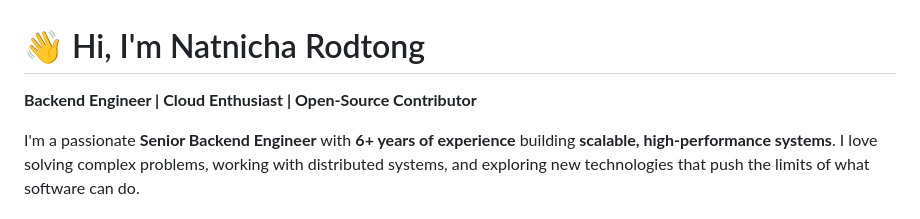
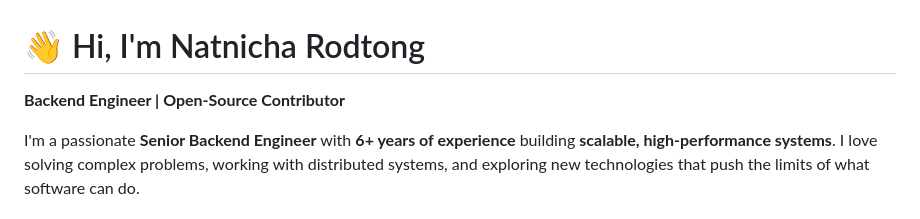
Before and after one commit to natnicha/natnicha.github.io, a Markdown page: README.md, the part around the change. Rendered like a GitHub page.

Commit message:
doc: revise short description

```diff
--- a/README.md
+++ b/README.md
@@ -1,6 +1,6 @@
 # 👋 Hi, I'm Natnicha Rodtong
 
-**Backend Engineer | Cloud Enthusiast | Open-Source Contributor**
+**Backend Engineer | Open-Source Contributor**
 
 I'm a passionate **Senior Backend Engineer** with **6+ years of experience** building **scalable, high-performance systems**. I love solving complex problems, working with distributed systems, and exploring new technologies that push the limits of what software can do.
 
```
